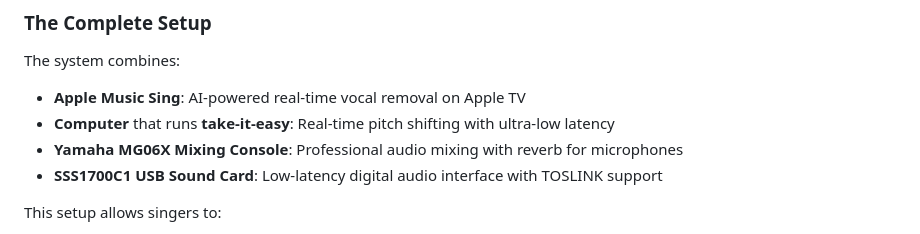
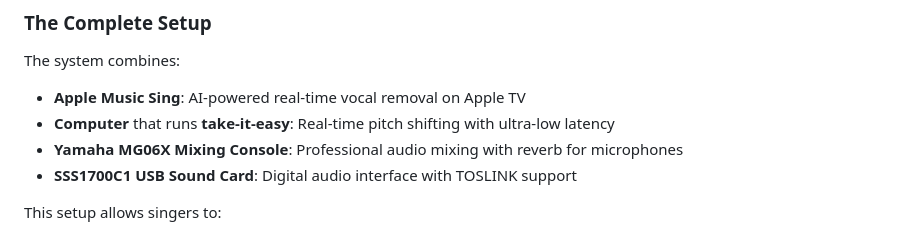
Before and after one commit to nigelhao/take-it-easy, a Markdown page: README.md, the part around the change. Drawn GitHub-style.

```diff
--- a/README.md
+++ b/README.md
@@ -13,7 +13,7 @@ The system combines:
 - **Apple Music Sing**: AI-powered real-time vocal removal on Apple TV
 - **Computer** that runs **take-it-easy**: Real-time pitch shifting with ultra-low latency
 - **Yamaha MG06X Mixing Console**: Professional audio mixing with reverb for microphones
-- **SSS1700C1 USB Sound Card**: Low-latency digital audio interface with TOSLINK support
+- **SSS1700C1 USB Sound Card**: Digital audio interface with TOSLINK support
 
 This setup allows singers to:
 
```
